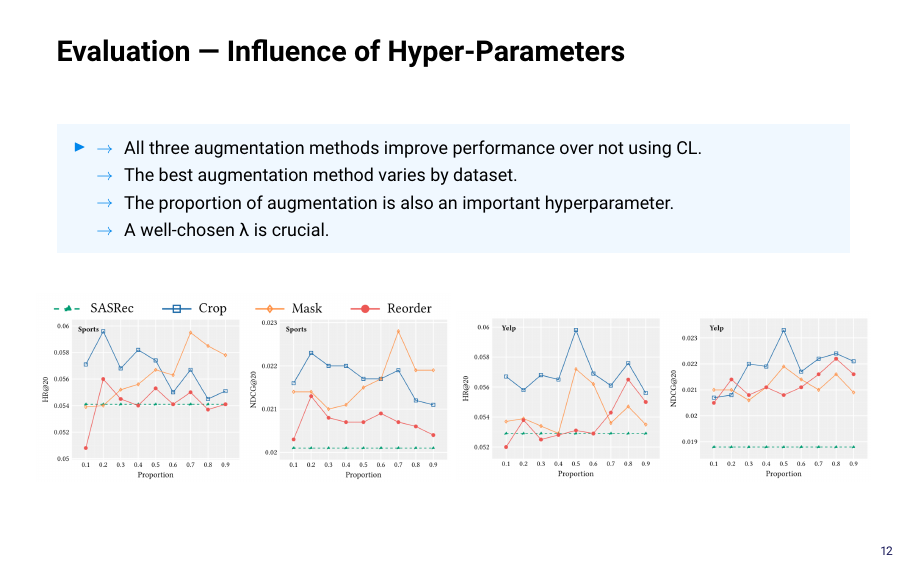
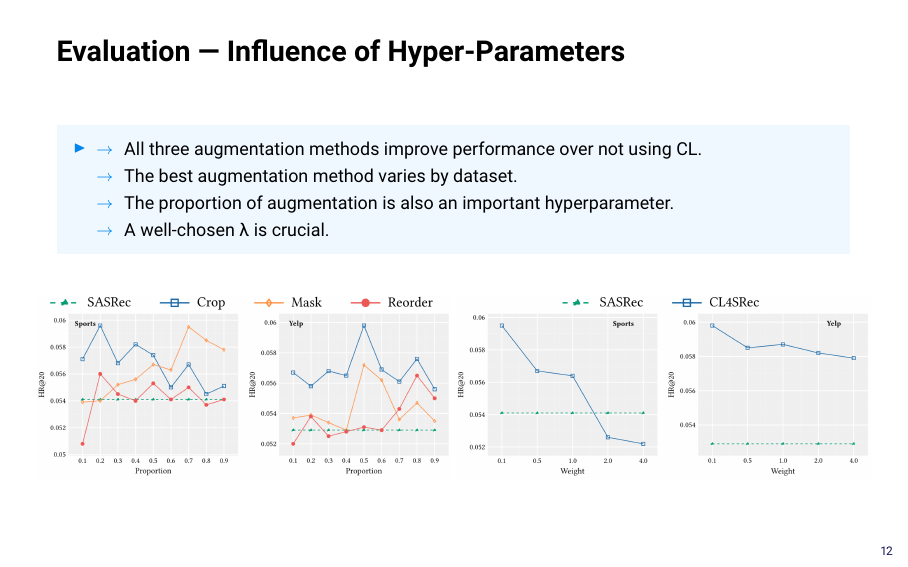
Before and after one commit to rolandbernard/rsnlp-project, LaTeX slides (presentation_rs/main.tex): page 12 of 17. The pictures show the PDF file presentation_rs/main.pdf that the author committed with the source.

Commit message:
Small polish.

```diff
--- a/presentation_rs/main.tex
+++ b/presentation_rs/main.tex
@@ -621,8 +621,8 @@
     \end{oitem}
     \begin{widepage}
       \begin{center}
-        \includegraphics[width=0.475\linewidth]{figures/augparams1.png}
-        \includegraphics[width=0.475\linewidth]{figures/augparams2.png}
+        \includegraphics[width=0.475\linewidth]{figures/augparams.png}
+        \includegraphics[width=0.475\linewidth]{figures/clparams.png}
       \end{center}
     \end{widepage}
   \end{items}
```
Also changed, not shown: presentation_rs/figures/augparams.png (added), presentation_rs/figures/clparams.png (added), presentation_rs/main.pdf.
